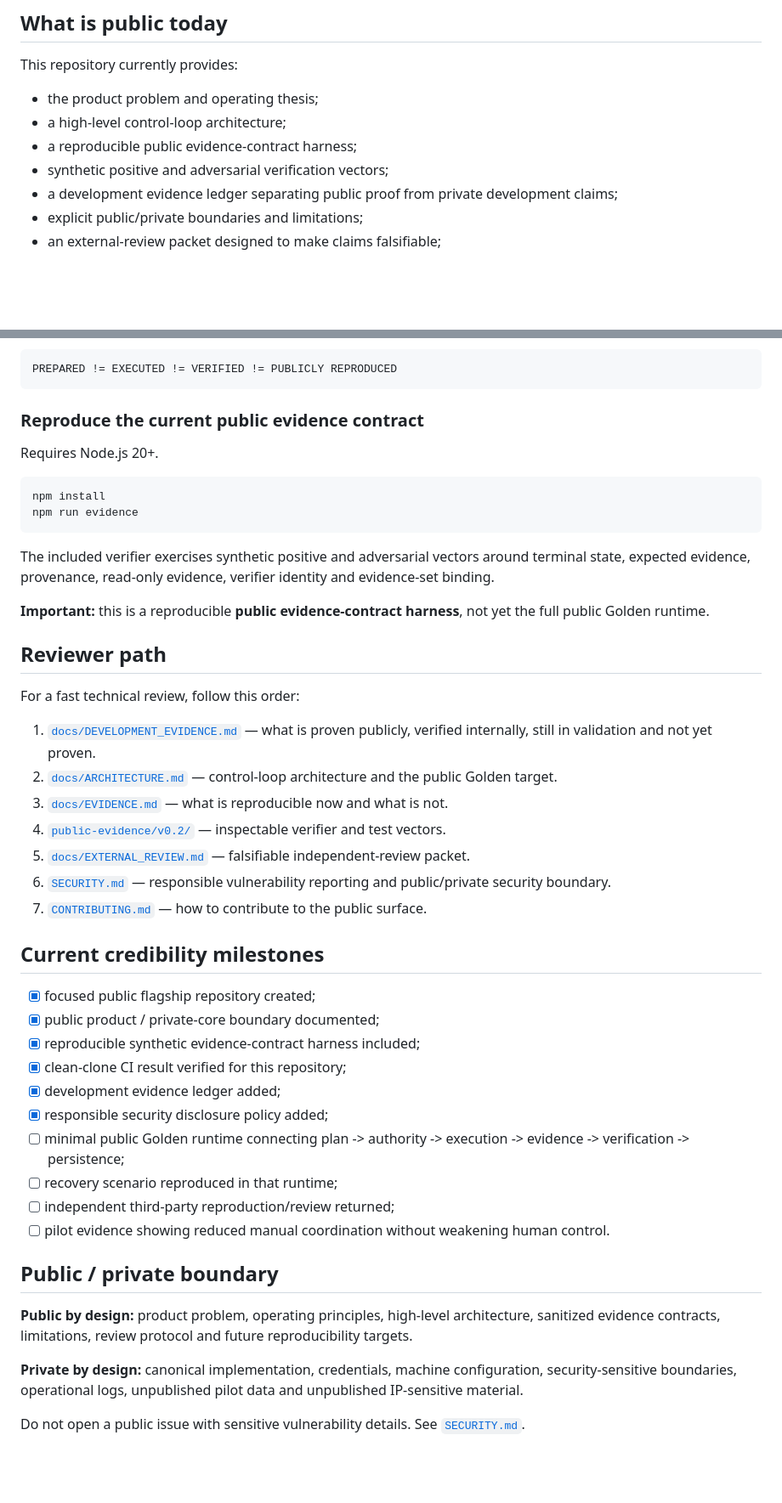
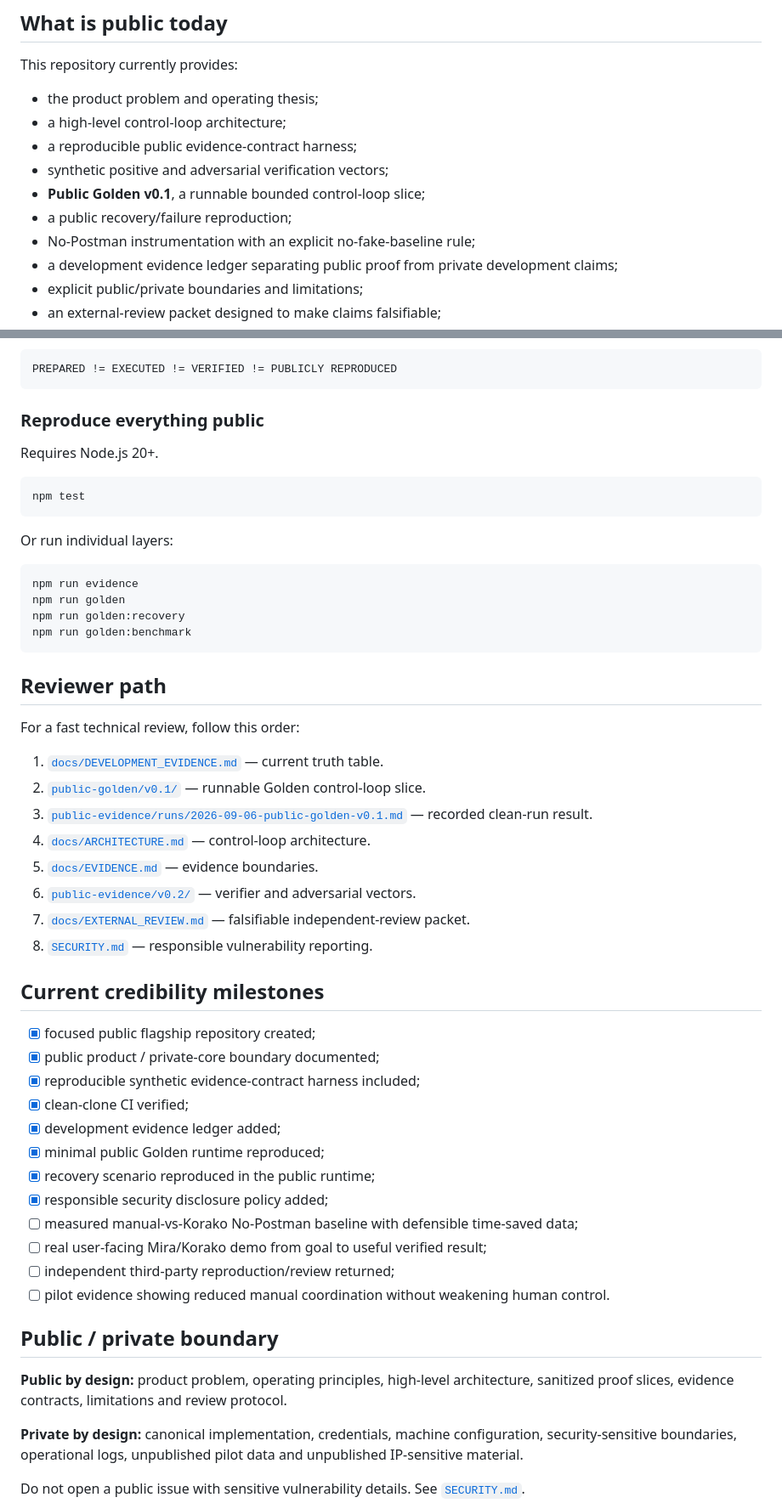
Before and after one commit to vcheeko/korako-yolawani, a Markdown page: README.md, 2 parts joined by grey strips. Shown at 85% size. Drawn GitHub-style; blank space fills up the shorter version.

Commit message:
docs: surface reproduced public Golden proof

````diff
--- a/README.md
+++ b/README.md
@@ -78,6 +101,9 @@ This repository currently provides:
 - a high-level control-loop architecture;
 - a reproducible public evidence-contract harness;
 - synthetic positive and adversarial verification vectors;
+- **Public Golden v0.1**, a runnable bounded control-loop slice;
+- a public recovery/failure reproduction;
+- No-Postman instrumentation with an explicit no-fake-baseline rule;
 - a development evidence ledger separating public proof from private development claims;
 - explicit public/private boundaries and limitations;
 - an external-review packet designed to make claims falsifiable;
@@ -93,47 +119,54 @@ Korako deliberately distinguishes:
 PREPARED != EXECUTED != VERIFIED != PUBLICLY REPRODUCED
 ```
 
-### Reproduce the current public evidence contract
+### Reproduce everything public
 
 Requires Node.js 20+.
 
 ```bash
-npm install
-npm run evidence
+npm test
 ```
 
-The included verifier exercises synthetic positive and adversarial vectors around terminal state, expected evidence, provenance, read-only evidence, verifier identity and evidence-set binding.
+Or run individual layers:
 
-**Important:** this is a reproducible **public evidence-contract harness**, not yet the full public Golden runtime.
+```bash
+npm run evidence
+npm run golden
+npm run golden:recovery
+npm run golden:benchmark
+```
 
 ## Reviewer path
 
 For a fast technical review, follow this order:
 
-1. [`docs/DEVELOPMENT_EVIDENCE.md`](docs/DEVELOPMENT_EVIDENCE.md) — what is proven publicly, verified internally, still in validation and not yet proven.
-2. [`docs/ARCHITECTURE.md`](docs/ARCHITECTURE.md) — control-loop architecture and the public Golden target.
-3. [`docs/EVIDENCE.md`](docs/EVIDENCE.md) — what is reproducible now and what is not.
-4. [`public-evidence/v0.2/`](public-evidence/v0.2/) — inspectable verifier and test vectors.
-5. [`docs/EXTERNAL_REVIEW.md`](docs/EXTERNAL_REVIEW.md) — falsifiable independent-review packet.
-6. [`SECURITY.md`](SECURITY.md) — responsible vulnerability reporting and public/private security boundary.
-7. [`CONTRIBUTING.md`](CONTRIBUTING.md) — how to contribute to the public surface.
+1. [`docs/DEVELOPMENT_EVIDENCE.md`](docs/DEVELOPMENT_EVIDENCE.md) — current truth table.
+2. [`public-golden/v0.1/`](public-golden/v0.1/) — runnable Golden control-loop slice.
+3. [`public-evidence/runs/2026-09-06-public-golden-v0.1.md`](public-evidence/runs/2026-09-06-public-golden-v0.1.md) — recorded clean-run result.
+4. [`docs/ARCHITECTURE.md`](docs/ARCHITECTURE.md) — control-loop architecture.
+5. [`docs/EVIDENCE.md`](docs/EVIDENCE.md) — evidence boundaries.
+6. [`public-evidence/v0.2/`](public-evidence/v0.2/) — verifier and adversarial vectors.
+7. [`docs/EXTERNAL_REVIEW.md`](docs/EXTERNAL_REVIEW.md) — falsifiable independent-review packet.
+8. [`SECURITY.md`](SECURITY.md) — responsible vulnerability reporting.
 
 ## Current credibility milestones
 
 - [x] focused public flagship repository created;
 - [x] public product / private-core boundary documented;
 - [x] reproducible synthetic evidence-contract harness included;
-- [x] clean-clone CI result verified for this repository;
+- [x] clean-clone CI verified;
 - [x] development evidence ledger added;
+- [x] minimal public Golden runtime reproduced;
+- [x] recovery scenario reproduced in the public runtime;
 - [x] responsible security disclosure policy added;
-- [ ] minimal public Golden runtime connecting plan -> authority -> execution -> evidence -> verification -> persistence;
-- [ ] recovery scenario reproduced in that runtime;
+- [ ] measured manual-vs-Korako No-Postman baseline with defensible time-saved data;
+- [ ] real user-facing Mira/Korako demo from goal to useful verified result;
 - [ ] independent third-party reproduction/review returned;
 - [ ] pilot evidence showing reduced manual coordination without weakening human control.
 
 ## Public / private boundary
 
-**Public by design:** product problem, operating principles, high-level architecture, sanitized evidence contracts, limitations, review protocol and future reproducibility targets.
+**Public by design:** product problem, operating principles, high-level architecture, sanitized proof slices, evidence contracts, limitations and review protocol.
 
 **Private by design:** canonical implementation, credentials, machine configuration, security-sensitive boundaries, operational logs, unpublished pilot data and unpublished IP-sensitive material.
 
````
Also changed, not shown: other parts of README.md (+28 -5 lines).
